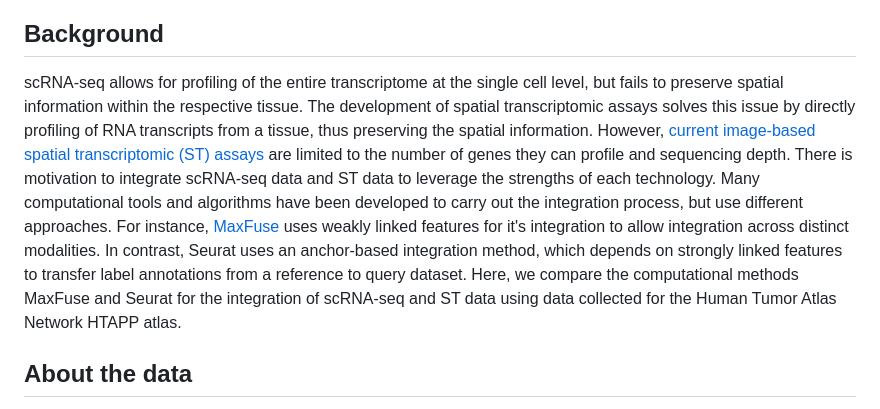
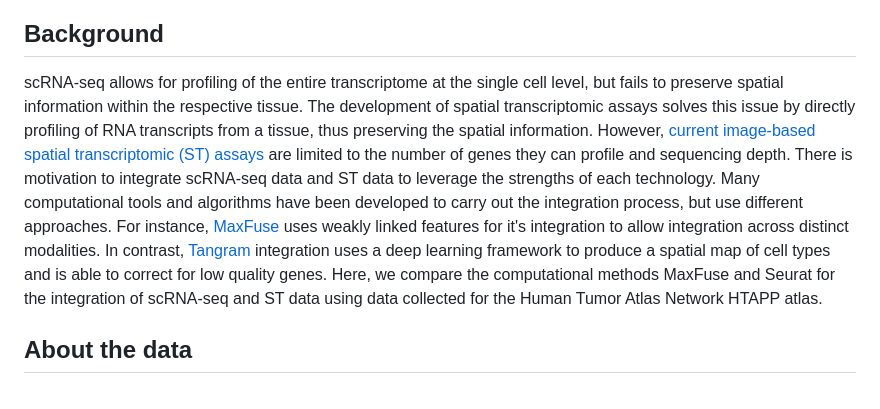
Before and after one commit to NCI-HTAN-Jamborees/Integrating-single-cell-sequencing-and-spatial-omics-data, a Markdown page: README.md, the part around the change. GitHub-like rendering.

```diff
--- a/README.md
+++ b/README.md
@@ -4,7 +4,7 @@
 
 ## Background
 
-scRNA-seq allows for profiling of the entire transcriptome at the single cell level, but fails to preserve spatial information within the respective tissue. The development of spatial transcriptomic assays solves this issue by directly profiling of RNA transcripts from a tissue, thus preserving the spatial information. However, [current image-based spatial transcriptomic (ST) assays](https://www.nature.com/articles/s41592-022-01409-2) are limited to the number of genes they can profile and sequencing depth. There is motivation to integrate scRNA-seq data and ST data to leverage the strengths of each technology. Many computational tools and algorithms have been developed to carry out the integration process, but use different approaches. For instance, [MaxFuse](https://www.nature.com/articles/s41587-023-01943-0) uses weakly linked features for it's integration to allow integration across distinct modalities. In contrast, Seurat uses an anchor-based integration method, which depends on strongly linked features to transfer label annotations from a reference to query dataset. Here, we compare the computational methods MaxFuse and Seurat for the integration of scRNA-seq and ST data using data collected for the Human Tumor Atlas Network HTAPP atlas.
+scRNA-seq allows for profiling of the entire transcriptome at the single cell level, but fails to preserve spatial information within the respective tissue. The development of spatial transcriptomic assays solves this issue by directly profiling of RNA transcripts from a tissue, thus preserving the spatial information. However, [current image-based spatial transcriptomic (ST) assays](https://www.nature.com/articles/s41592-022-01409-2) are limited to the number of genes they can profile and sequencing depth. There is motivation to integrate scRNA-seq data and ST data to leverage the strengths of each technology. Many computational tools and algorithms have been developed to carry out the integration process, but use different approaches. For instance, [MaxFuse](https://www.nature.com/articles/s41587-023-01943-0) uses weakly linked features for it's integration to allow integration across distinct modalities. In contrast, [Tangram](https://www.nature.com/articles/s41592-021-01264-7) integration uses a deep learning framework to produce a spatial map of cell types and is able to correct for low quality genes. Here, we compare the computational methods MaxFuse and Seurat for the integration of scRNA-seq and ST data using data collected for the Human Tumor Atlas Network HTAPP atlas.
 
 ## About the data
 
```
